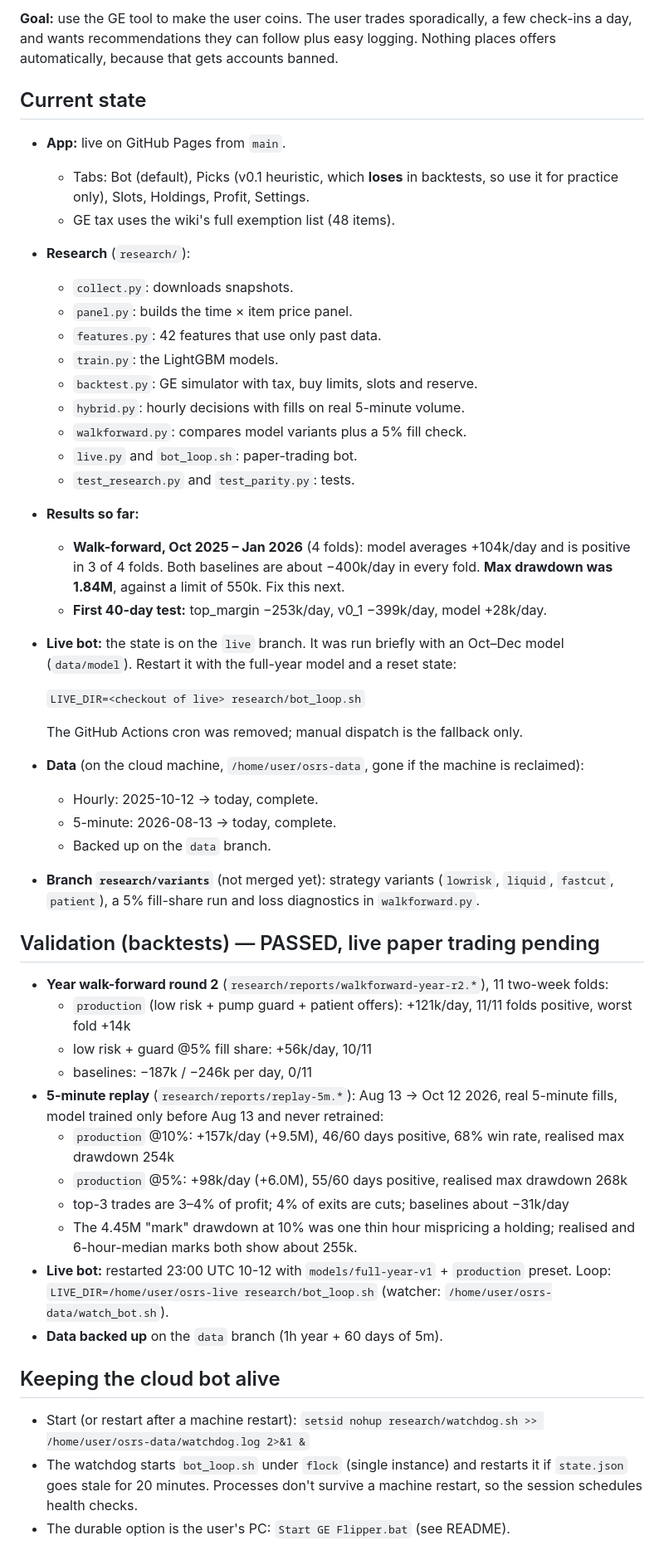
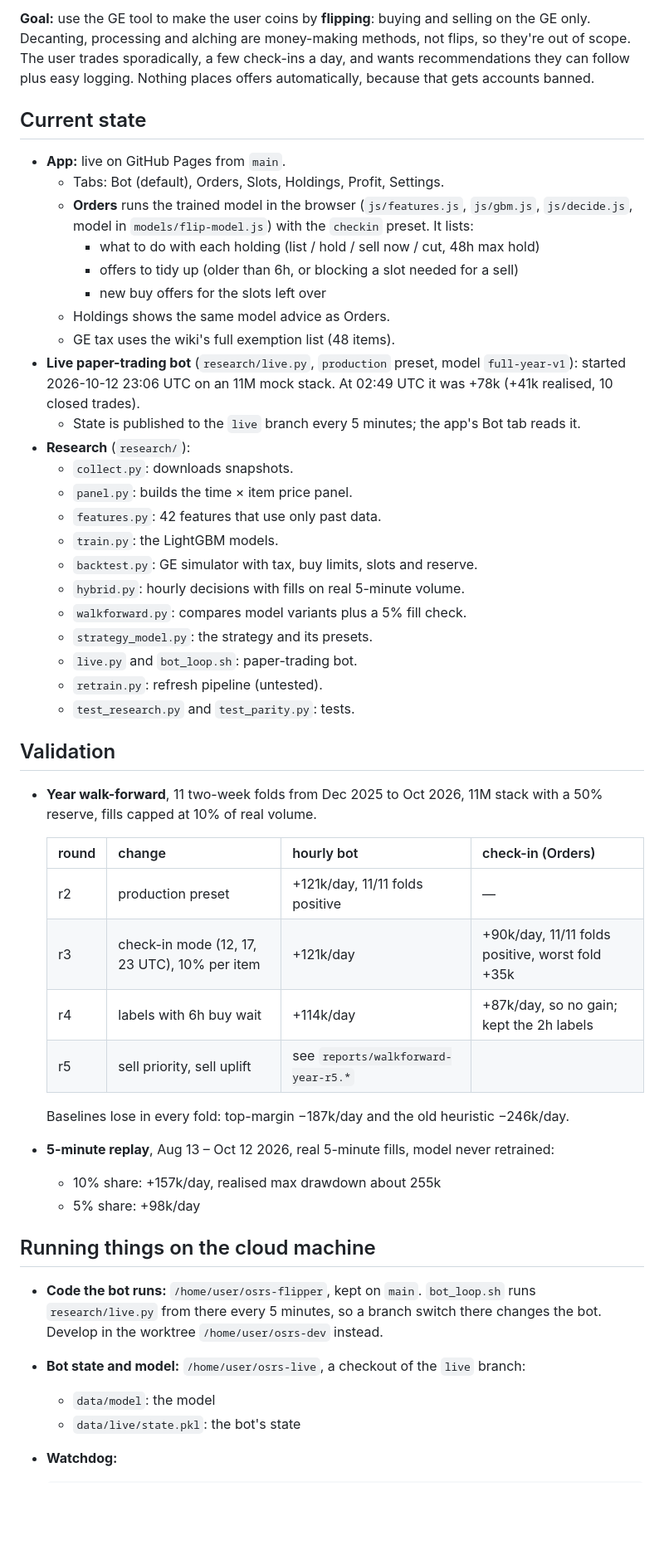
Before and after one commit to andrewshooman/osrs-flipper, a Markdown page: HANDOFF.md, the part around one of its changes. Shown at 83% size. Rendered like a GitHub page; blank space fills up the shorter version.

Commit message:
HANDOFF: current state, validation rounds, cloud setup, next steps
Co-Authored-By: Claude Opus 5.5 <noreply@anthropic.com>
Claude-Session: https://claude.ai/code/session_01A3vV444mNgsoCAuk71Y3xs

```diff
--- a/HANDOFF.md
+++ b/HANDOFF.md
@@ -4,13 +4,26 @@
 
-**Goal:** use the GE tool to make the user coins. The user trades sporadically, a
+**Goal:** use the GE tool to make the user coins by **flipping**: buying and
+selling on the GE only. Decanting, processing and alching are money-making
+methods, not flips, so they're out of scope. The user trades sporadically, a
 few check-ins a day, and wants recommendations they can follow plus easy
 logging. Nothing places offers automatically, because that gets accounts banned.
 
 ## Current state
 - **App:** live on GitHub Pages from `main`.
-  - Tabs: Bot (default), Picks (v0.1 heuristic, which **loses** in backtests, so
-    use it for practice only), Slots, Holdings, Profit, Settings.
+  - Tabs: Bot (default), Orders, Slots, Holdings, Profit, Settings.
+  - **Orders** runs the trained model in the browser (`js/features.js`,
+    `js/gbm.js`, `js/decide.js`, model in `models/flip-model.js`) with the
+    `checkin` preset. It lists:
+    - what to do with each holding (list / hold / sell now / cut, 48h max hold)
+    - offers to tidy up (older than 6h, or blocking a slot needed for a sell)
+    - new buy offers for the slots left over
+  - Holdings shows the same model advice as Orders.
   - GE tax uses the wiki's full exemption list (48 items).
+- **Live paper-trading bot** (`research/live.py`, `production` preset, model
+  `full-year-v1`): started 2026-10-12 23:06 UTC on an 11M mock stack. At 02:49 UTC
+  it was +78k (+41k realised, 10 closed trades).
+  - State is published to the `live` branch every 5 minutes; the app's Bot tab
+    reads it.
 - **Research** (`research/`):
   - `collect.py`: downloads snapshots.
   - `panel.py`: builds the time × item price panel.
@@ -19,49 +32,35 @@ logging. Nothing places offers automatically, because that gets accounts banned.
   - `backtest.py`: GE simulator with tax, buy limits, slots and reserve.
   - `hybrid.py`: hourly decisions with fills on real 5-minute volume.
   - `walkforward.py`: compares model variants plus a 5% fill check.
+  - `strategy_model.py`: the strategy and its presets.
   - `live.py` and `bot_loop.sh`: paper-trading bot.
+  - `retrain.py`: refresh pipeline (untested).
   - `test_research.py` and `test_parity.py`: tests.
-- **Results so far:**
-  - **Walk-forward, Oct 2025 – Jan 2026** (4 folds): model averages +104k/day and
-    is positive in 3 of 4 folds. Both baselines are about −400k/day in every fold.
-    **Max drawdown was 1.84M**, against a limit of 550k. Fix this next.
-  - **First 40-day test:** top_margin −253k/day, v0_1 −399k/day, model +28k/day.
-- **Live bot:** the state is on the `live` branch. It was run briefly with an
-  Oct–Dec model (`data/model`). Restart it with the full-year model and a reset
-  state:
 
-  `LIVE_DIR=<checkout of live> research/bot_loop.sh`
+## Validation
+- **Year walk-forward**, 11 two-week folds from Dec 2025 to Oct 2026, 11M stack
+  with a 50% reserve, fills capped at 10% of real volume.
 
-  The GitHub Actions cron was removed; manual dispatch is the fallback only.
-- **Data** (on the cloud machine, `/home/user/osrs-data`, gone if the machine is
-  reclaimed):
-  - Hourly: 2025-10-12 → today, complete.
-  - 5-minute: 2026-08-13 → today, complete.
-  - Backed up on the `data` branch.
-- **Branch `research/variants`** (not merged yet): strategy variants
-  (`lowrisk`, `liquid`, `fastcut`, `patient`), a 5% fill-share run and loss
-  diagnostics in `walkforward.py`.
+  | round | change | hourly bot | check-in (Orders) |
+  |---|---|---|---|
+  | r2 | production preset | +121k/day, 11/11 folds positive | — |
+  | r3 | check-in mode (12, 17, 23 UTC), 10% per item | +121k/day | +90k/day, 11/11 folds positive, worst fold +35k |
+  | r4 | labels with 6h buy wait | +114k/day | +87k/day, so no gain; kept the 2h labels |
+  | r5 | sell priority, sell uplift | see `reports/walkforward-year-r5.*` | |
 
-## Validation (backtests) — PASSED, live paper trading pending
-- **Year walk-forward round 2** (`research/reports/walkforward-year-r2.*`), 11 two-week folds:
-  - `production` (low risk + pump guard + patient offers): +121k/day, 11/11 folds positive, worst fold +14k
-  - low risk + guard @5% fill share: +56k/day, 10/11
-  - baselines: −187k / −246k per day, 0/11
-- **5-minute replay** (`research/reports/replay-5m.*`): Aug 13 → Oct 12 2026, real 5-minute fills, model
-  trained only before Aug 13 and never retrained:
-  - `production` @10%: +157k/day (+9.5M), 46/60 days positive, 68% win rate, realised max drawdown 254k
-  - `production` @5%: +98k/day (+6.0M), 55/60 days positive, realised max drawdown 268k
-  - top-3 trades are 3–4% of profit; 4% of exits are cuts; baselines about −31k/day
-  - The 4.45M "mark" drawdown at 10% was one thin hour mispricing a holding; realised and
-    6-hour-median marks both show about 255k.
-- **Live bot:** restarted 23:00 UTC 10-12 with `models/full-year-v1` + `production` preset. Loop:
-  `LIVE_DIR=/home/user/osrs-live research/bot_loop.sh` (watcher: `/home/user/osrs-data/watch_bot.sh`).
-- **Data backed up** on the `data` branch (1h year + 60 days of 5m).
+  Baselines lose in every fold: top-margin −187k/day and the old heuristic
+  −246k/day.
+- **5-minute replay**, Aug 13 – Oct 12 2026, real 5-minute fills, model never
+  retrained:
+  - 10% share: +157k/day, realised max drawdown about 255k
+  - 5% share: +98k/day
 
-## Keeping the cloud bot alive
-- Start (or restart after a machine restart): `setsid nohup research/watchdog.sh >> /home/user/osrs-data/watchdog.log 2>&1 &`
-- The watchdog starts `bot_loop.sh` under `flock` (single instance) and restarts it if `state.json`
-  goes stale for 20 minutes. Processes don't survive a machine restart, so the session schedules
-  health checks.
-- The durable option is the user's PC: `Start GE Flipper.bat` (see README).
+## Running things on the cloud machine
+- **Code the bot runs:** `/home/user/osrs-flipper`, kept on `main`. `bot_loop.sh`
+  runs `research/live.py` from there every 5 minutes, so a branch switch there
+  changes the bot. Develop in the worktree `/home/user/osrs-dev` instead.
+- **Bot state and model:** `/home/user/osrs-live`, a checkout of the `live` branch:
+  - `data/model`: the model
+  - `data/live/state.pkl`: the bot's state
+- **Watchdog:**
 
```
Also changed, not shown: other parts of HANDOFF.md (+31 -23 lines).
